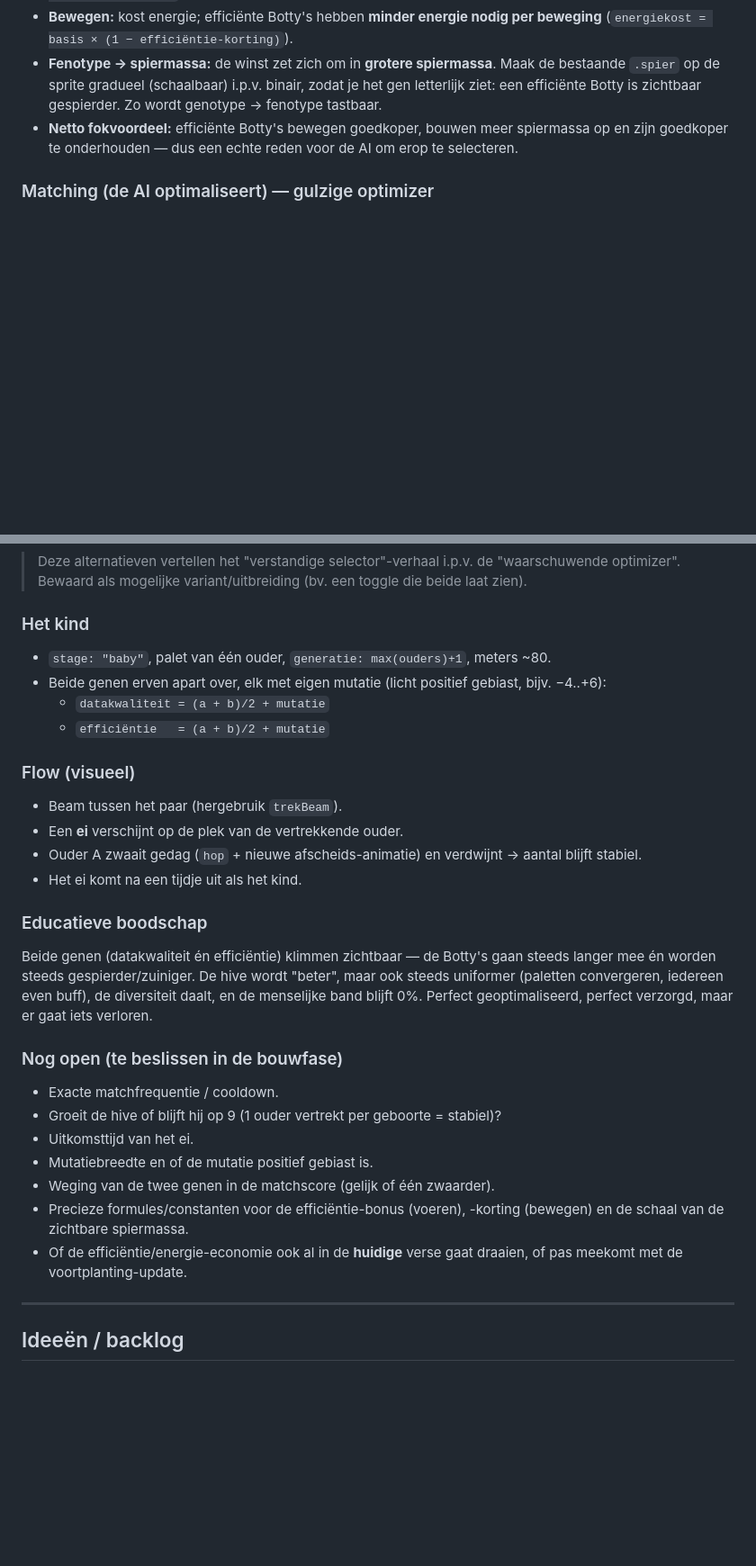
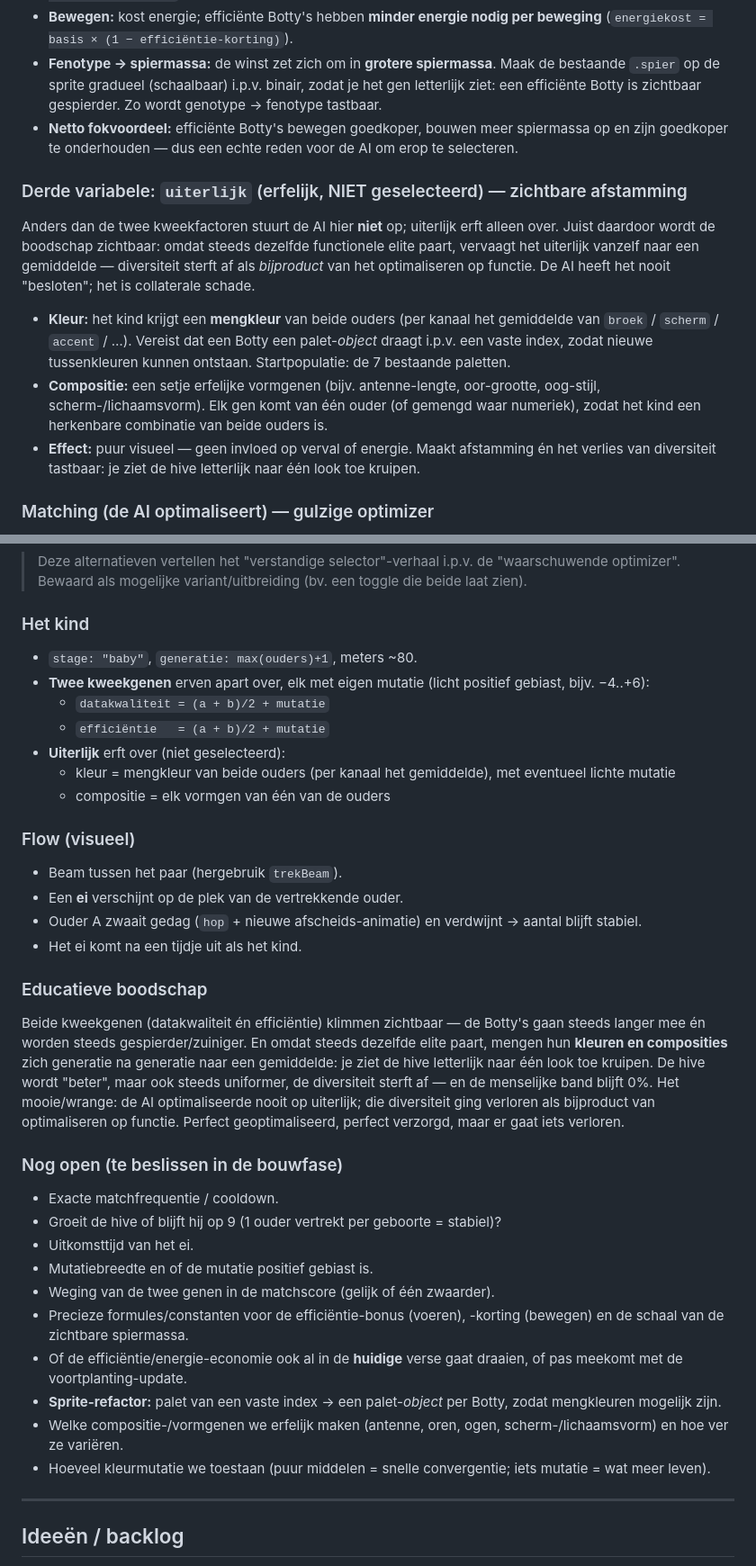
Before and after one commit to moorlag/Kortebroeken, a Markdown page: PLAN.md, 2 parts joined by grey strips. Shown at 90% size. Drawn GitHub-style; blank space fills up the shorter version.

Commit message:
PLAN.md: voeg uiterlijk toe als derde erfelijke factor (kleur + compositie, niet geselecteerd)

```diff
--- a/PLAN.md
+++ b/PLAN.md
@@ -42,6 +42,20 @@ Bepaalt hoe goed een Botty **data omzet in energie**. Een tweede erfelijke as na
 - **Netto fokvoordeel:** efficiënte Botty's bewegen goedkoper, bouwen meer spiermassa op en
   zijn goedkoper te onderhouden — dus een echte reden voor de AI om erop te selecteren.
 
+### Derde variabele: `uiterlijk` (erfelijk, NIET geselecteerd) — zichtbare afstamming
+Anders dan de twee kweekfactoren stuurt de AI hier **niet** op; uiterlijk erft alleen over.
+Juist daardoor wordt de boodschap zichtbaar: omdat steeds dezelfde functionele elite paart,
+vervaagt het uiterlijk vanzelf naar een gemiddelde — diversiteit sterft af als *bijproduct*
+van het optimaliseren op functie. De AI heeft het nooit "besloten"; het is collaterale schade.
+- **Kleur:** het kind krijgt een **mengkleur** van beide ouders (per kanaal het gemiddelde van
+  `broek` / `scherm` / `accent` / …). Vereist dat een Botty een palet-*object* draagt i.p.v.
+  een vaste index, zodat nieuwe tussenkleuren kunnen ontstaan. Startpopulatie: de 7 bestaande paletten.
+- **Compositie:** een setje erfelijke vormgenen (bijv. antenne-lengte, oor-grootte, oog-stijl,
+  scherm-/lichaamsvorm). Elk gen komt van één ouder (of gemengd waar numeriek), zodat het kind
+  een herkenbare combinatie van beide ouders is.
+- **Effect:** puur visueel — geen invloed op verval of energie. Maakt afstamming én het verlies
+  van diversiteit tastbaar: je ziet de hive letterlijk naar één look toe kruipen.
+
 ### Matching (de AI optimaliseert) — gulzige optimizer
 **Gekozen filosofie:** elitaire, gulzige selectie op één eigenschap. De AI kiest
 niet echt een *koppel* dat bij elkaar past, maar simpelweg de twee beste individuen.
@@ -69,10 +83,13 @@ Dat is bewust: het laat zien wat er mísgaat als een AI blind op één getal opt
 > optimizer". Bewaard als mogelijke variant/uitbreiding (bv. een toggle die beide laat zien).
 
 ### Het kind
-- `stage: "baby"`, palet van één ouder, `generatie: max(ouders)+1`, meters ~80.
-- Beide genen erven apart over, elk met eigen mutatie (licht positief gebiast, bijv. −4..+6):
+- `stage: "baby"`, `generatie: max(ouders)+1`, meters ~80.
+- **Twee kweekgenen** erven apart over, elk met eigen mutatie (licht positief gebiast, bijv. −4..+6):
   - `datakwaliteit = (a + b)/2 + mutatie`
   - `efficiëntie   = (a + b)/2 + mutatie`
+- **Uiterlijk** erft over (niet geselecteerd):
+  - kleur = mengkleur van beide ouders (per kanaal het gemiddelde), met eventueel lichte mutatie
+  - compositie = elk vormgen van één van de ouders
 
 ### Flow (visueel)
 - Beam tussen het paar (hergebruik `trekBeam`).
@@ -81,10 +98,13 @@ Dat is bewust: het laat zien wat er mísgaat als een AI blind op één getal opt
 - Het ei komt na een tijdje uit als het kind.
 
 ### Educatieve boodschap
-Beide genen (datakwaliteit én efficiëntie) klimmen zichtbaar — de Botty's gaan steeds
-langer mee én worden steeds gespierder/zuiniger. De hive wordt "beter", maar ook steeds
-uniformer (paletten convergeren, iedereen even buff), de diversiteit daalt, en de
-menselijke band blijft 0%. Perfect geoptimaliseerd, perfect verzorgd, maar er gaat iets verloren.
+Beide kweekgenen (datakwaliteit én efficiëntie) klimmen zichtbaar — de Botty's gaan steeds
+langer mee én worden steeds gespierder/zuiniger. En omdat steeds dezelfde elite paart, mengen
+hun **kleuren en composities** zich generatie na generatie naar een gemiddelde: je ziet de hive
+letterlijk naar één look toe kruipen. De hive wordt "beter", maar ook steeds uniformer, de
+diversiteit sterft af — en de menselijke band blijft 0%. Het mooie/wrange: de AI optimaliseerde
+nooit op uiterlijk; die diversiteit ging verloren als bijproduct van optimaliseren op functie.
+Perfect geoptimaliseerd, perfect verzorgd, maar er gaat iets verloren.
 
 ### Nog open (te beslissen in de bouwfase)
 - Exacte matchfrequentie / cooldown.
@@ -96,6 +116,9 @@ menselijke band blijft 0%. Perfect geoptimaliseerd, perfect verzorgd, maar er ga
   schaal van de zichtbare spiermassa.
 - Of de efficiëntie/energie-economie ook al in de **huidige** verse gaat draaien, of pas
   meekomt met de voortplanting-update.
+- **Sprite-refactor:** palet van een vaste index → een palet-*object* per Botty, zodat mengkleuren mogelijk zijn.
+- Welke compositie-/vormgenen we erfelijk maken (antenne, oren, ogen, scherm-/lichaamsvorm) en hoe ver ze variëren.
+- Hoeveel kleurmutatie we toestaan (puur middelen = snelle convergentie; iets mutatie = wat meer leven).
 
 ---
 
```
